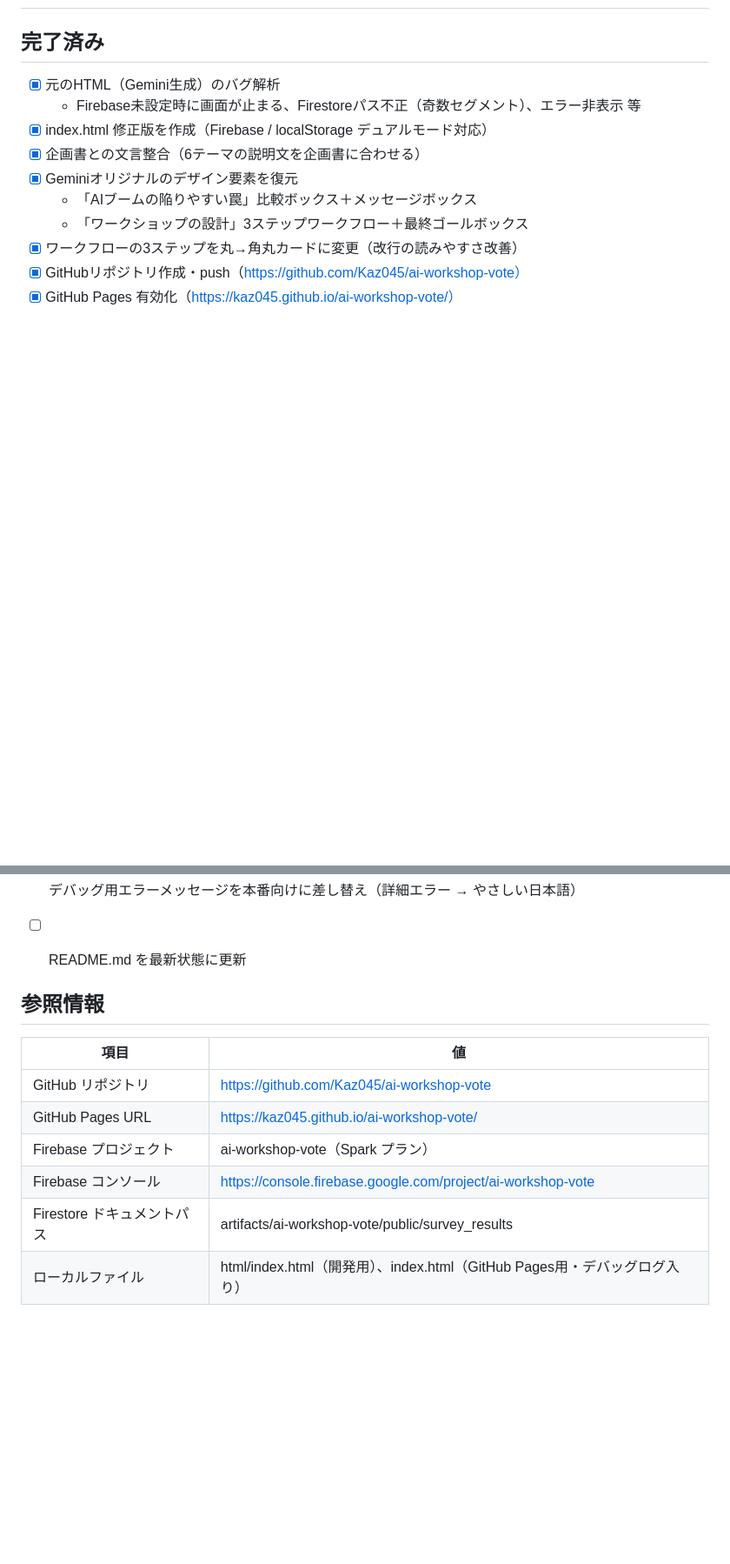
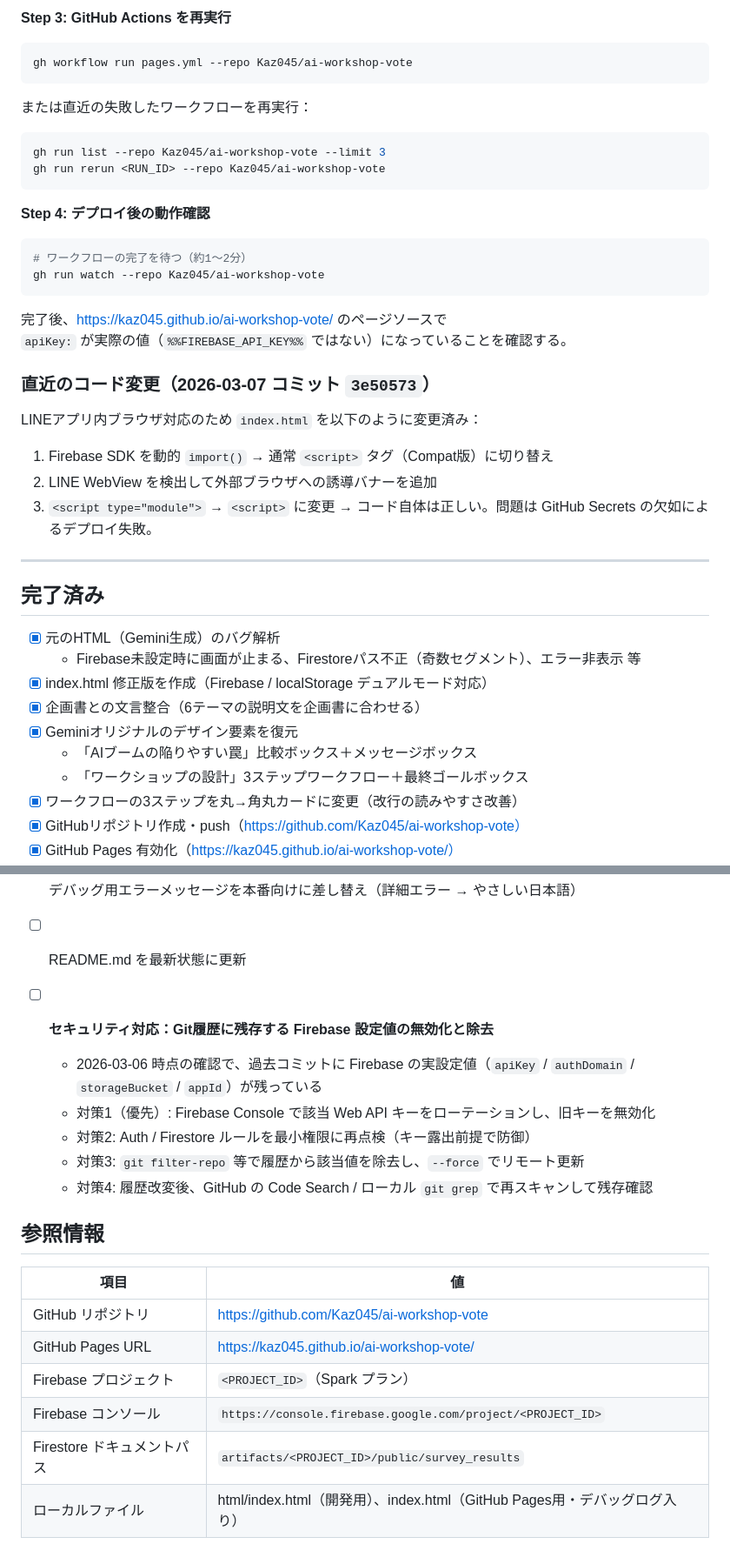
Before and after one commit to Kaz045/ai-workshop-vote, a Markdown page: TODO.md, 2 parts joined by grey strips. Shown at 87% size. Drawn GitHub-style; blank space fills up the shorter version.

````diff
--- a/TODO.md
+++ b/TODO.md
@@ -2,3 +66,29 @@
+**Step 3: GitHub Actions を再実行**
+```bash
+gh workflow run pages.yml --repo Kaz045/ai-workshop-vote
+```
+または直近の失敗したワークフローを再実行：
+```bash
+gh run list --repo Kaz045/ai-workshop-vote --limit 3
+gh run rerun <RUN_ID> --repo Kaz045/ai-workshop-vote
+```
+
+**Step 4: デプロイ後の動作確認**
+```bash
+# ワークフローの完了を待つ（約1〜2分）
+gh run watch --repo Kaz045/ai-workshop-vote
+```
+完了後、https://kaz045.github.io/ai-workshop-vote/ のページソースで
+`apiKey:` が実際の値（`%%FIREBASE_API_KEY%%` ではない）になっていることを確認する。
+
+### 直近のコード変更（2026-03-07 コミット `3e50573`）
+LINEアプリ内ブラウザ対応のため `index.html` を以下のように変更済み：
+1. Firebase SDK を動的 `import()` → 通常 `<script>` タグ（Compat版）に切り替え
+2. LINE WebView を検出して外部ブラウザへの誘導バナーを追加
+3. `<script type="module">` → `<script>` に変更
+→ コード自体は正しい。問題は GitHub Secrets の欠如によるデプロイ失敗。
+
+---
 
 ## 完了済み
 
@@ -42,6 +132,12 @@
 - [ ] Firebase セキュリティルールを本番用に設定（テストモードは30日で期限切れ）
 - [ ] デバッグ用エラーメッセージを本番向けに差し替え（詳細エラー → やさしい日本語）
 - [ ] README.md を最新状態に更新
+- [ ] **セキュリティ対応：Git履歴に残存する Firebase 設定値の無効化と除去**
+  - 2026-03-06 時点の確認で、過去コミットに Firebase の実設定値（`apiKey` / `authDomain` / `storageBucket` / `appId`）が残っている
+  - 対策1（優先）: Firebase Console で該当 Web API キーをローテーションし、旧キーを無効化
+  - 対策2: Auth / Firestore ルールを最小権限に再点検（キー露出前提で防御）
+  - 対策3: `git filter-repo` 等で履歴から該当値を除去し、`--force` でリモート更新
+  - 対策4: 履歴改変後、GitHub の Code Search / ローカル `git grep` で再スキャンして残存確認
 
 ## 参照情報
 
@@ -49,7 +145,7 @@
 |------|-----|
 | GitHub リポジトリ | https://github.com/Kaz045/ai-workshop-vote |
 | GitHub Pages URL | https://kaz045.github.io/ai-workshop-vote/ |
-| Firebase プロジェクト | ai-workshop-vote（Spark プラン） |
-| Firebase コンソール | https://console.firebase.google.com/project/ai-workshop-vote |
-| Firestore ドキュメントパス | artifacts/ai-workshop-vote/public/survey_results |
+| Firebase プロジェクト | `<PROJECT_ID>`（Spark プラン） |
+| Firebase コンソール | `https://console.firebase.google.com/project/<PROJECT_ID>` |
+| Firestore ドキュメントパス | `artifacts/<PROJECT_ID>/public/survey_results` |
 | ローカルファイル | html/index.html（開発用）、index.html（GitHub Pages用・デバッグログ入り） |
````
Also changed, not shown: other parts of TODO.md (+67 -3 lines), html_experiment /README.md (+7 -7 lines).
